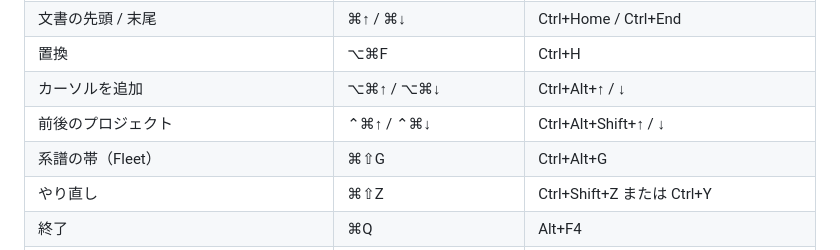
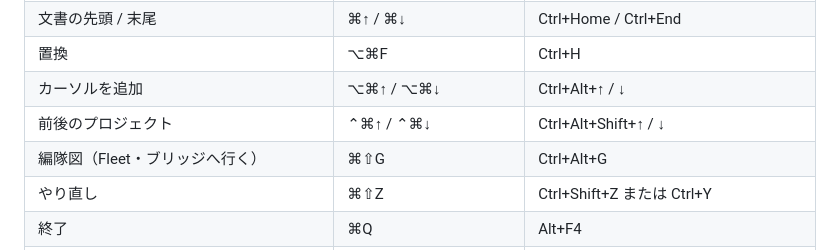
Before and after one commit to iKora128/necoder, a Markdown page: docs/MANUAL.md, the part around the change. GitHub-like rendering.

```diff
--- a/docs/MANUAL.md
+++ b/docs/MANUAL.md
@@ -823,7 +823,7 @@ claude.ai のように、特定のプロジェクトに属さない相談や資
 | 置換 | ⌥⌘F | Ctrl+H |
 | カーソルを追加 | ⌥⌘↑ / ⌥⌘↓ | Ctrl+Alt+↑ / ↓ |
 | 前後のプロジェクト | ⌃⌘↑ / ⌃⌘↓ | Ctrl+Alt+Shift+↑ / ↓ |
-| 系譜の帯（Fleet） | ⌘⇧G | Ctrl+Alt+G |
+| 編隊図（Fleet・ブリッジへ行く） | ⌘⇧G | Ctrl+Alt+G |
 | やり直し | ⌘⇧Z | Ctrl+Shift+Z または Ctrl+Y |
 | 終了 | ⌘Q | Alt+F4 |
 | ターミナル内のコピー / 貼り付け / すべて選択 | ⌘C / ⌘V / ⌘A | Ctrl+Shift+C / V / A |
```
Also changed, not shown: docs/FLEET-V2.md (+2 -2 lines).
